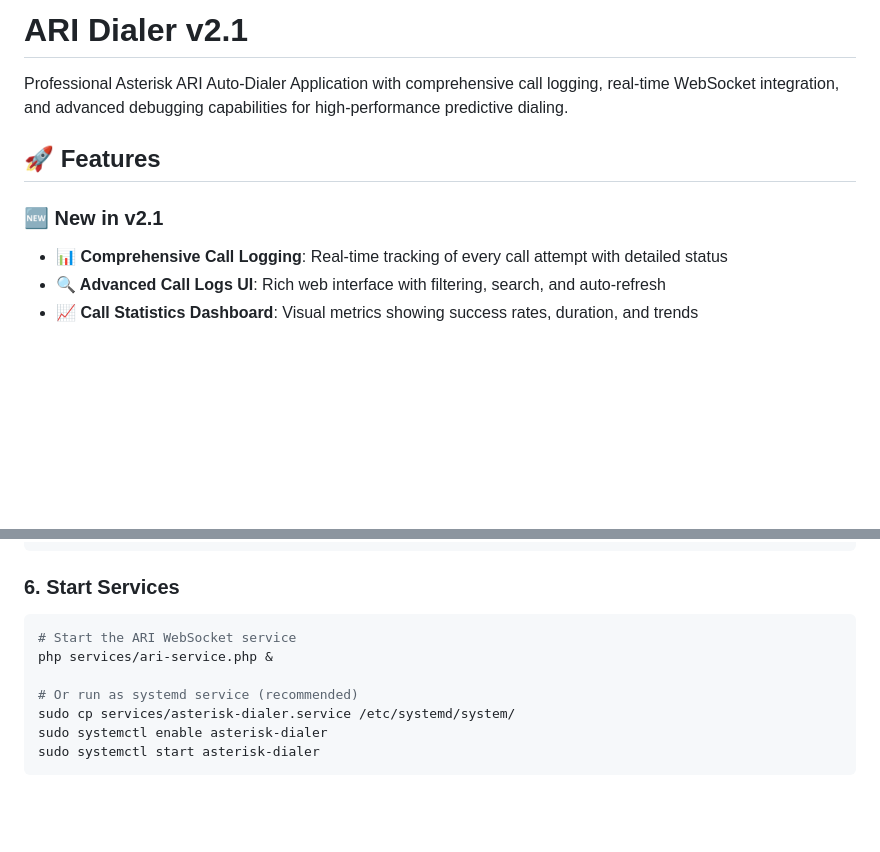
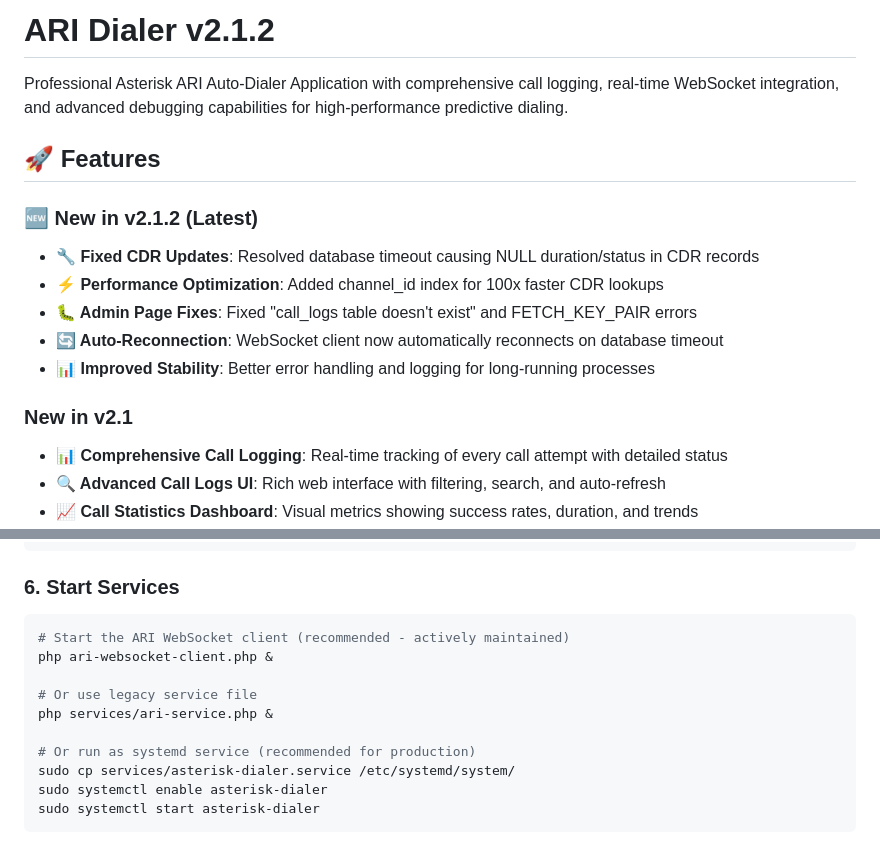
Before and after one commit to alexcr-telecom/ari-dialer, a Markdown page: README.md, 2 parts joined by grey strips. Rendered like a GitHub page; blank space fills up the shorter version.

````diff
--- a/README.md
+++ b/README.md
@@ -1,10 +1,17 @@
-# ARI Dialer v2.1
+# ARI Dialer v2.1.2
 
 Professional Asterisk ARI Auto-Dialer Application with comprehensive call logging, real-time WebSocket integration, and advanced debugging capabilities for high-performance predictive dialing.
 
 ## 🚀 Features
 
-### 🆕 New in v2.1
+### 🆕 New in v2.1.2 (Latest)
+- **🔧 Fixed CDR Updates**: Resolved database timeout causing NULL duration/status in CDR records
+- **⚡ Performance Optimization**: Added channel_id index for 100x faster CDR lookups
+- **🐛 Admin Page Fixes**: Fixed "call_logs table doesn't exist" and FETCH_KEY_PAIR errors
+- **🔄 Auto-Reconnection**: WebSocket client now automatically reconnects on database timeout
+- **📊 Improved Stability**: Better error handling and logging for long-running processes
+
+### New in v2.1
 - **📊 Comprehensive Call Logging**: Real-time tracking of every call attempt with detailed status
 - **🔍 Advanced Call Logs UI**: Rich web interface with filtering, search, and auto-refresh
 - **📈 Call Statistics Dashboard**: Visual metrics showing success rates, duration, and trends
@@ -97,10 +104,13 @@ sudo chmod 777 {uploads,logs,recordings}
 
 ### 6. Start Services
 ```bash
-# Start the ARI WebSocket service
+# Start the ARI WebSocket client (recommended - actively maintained)
+php ari-websocket-client.php &
+
+# Or use legacy service file
 php services/ari-service.php &
 
-# Or run as systemd service (recommended)
+# Or run as systemd service (recommended for production)
 sudo cp services/asterisk-dialer.service /etc/systemd/system/
 sudo systemctl enable asterisk-dialer
 sudo systemctl start asterisk-dialer
````
Also changed, not shown: INSTALL.md (+55 -3 lines).
